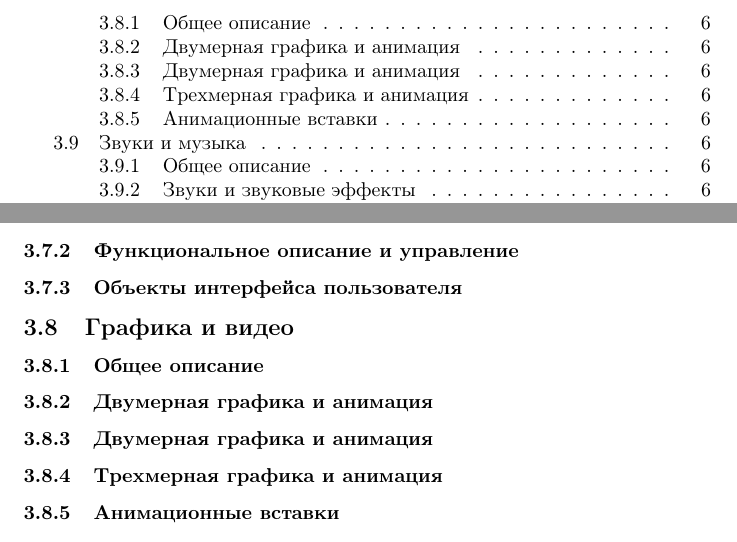
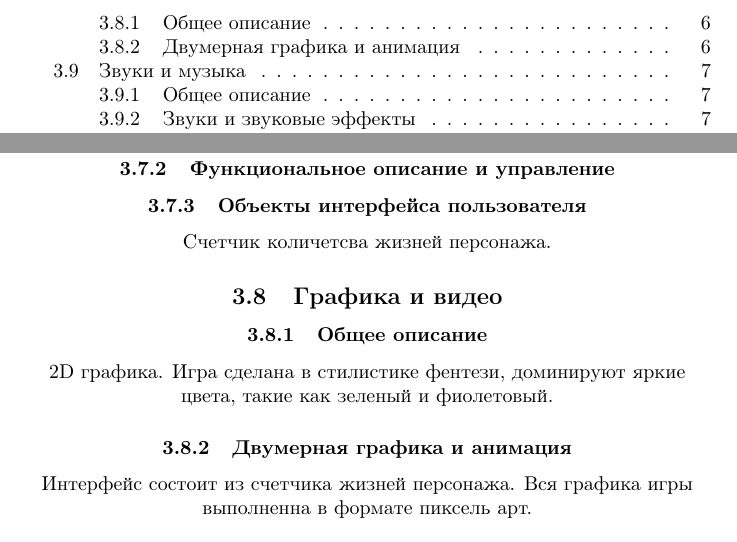
Before and after one commit to IrisskaPavlova/Game-Design-Document, a LaTeX document (main.tex): two parts of pages 2 and 6 of 6 before the commit and two parts of pages 2 and 6 of 7 after it, joined at a grey line, cut so that both start at the same text. Compiled offline with pdfLaTeX.

Commit message:
3.7 - 3.8.4

```diff
--- a/main.tex
+++ b/main.tex
@@ -1,5 +1,5 @@
 \documentclass{article}
-\usepackage{graphicx} % Required for inserting images
+\usepackage{graphicx}
 \usepackage[T2A]{fontenc}
 \usepackage{tabularx}
 
@@ -129,3 +132,4 @@ GDD служит руководством для всей команды, обе
 % Описание управления здесь...
 
 \subsubsection{Объекты интерфейса пользователя}
+Счетчик количетсва жизней персонажа.
@@ -133,10 +136,9 @@ GDD служит руководством для всей команды, обе
 
 \subsection{Графика и видео}
 \subsubsection{Общее описание}
+2D графика. Игра сделана в стилистике фентези, доминируют яркие цвета, такие как зеленый и фиолетовый.
 \subsubsection{Двумерная графика и анимация}
-\subsubsection{Двумерная графика и анимация}
-\subsubsection{Трехмерная графика и анимация}
-\subsubsection{Анимационные вставки}
+Интерфейс состоит из счетчика жизней персонажа. Вся графика игры выполненна в формате пиксель арт.
 \subsection{Звуки и музыка}
 \subsubsection{Общее описание}
 \subsubsection{Звуки и звуковые эффекты}
```
Also changed, not shown: Game_Design_Document.pdf, main.tex (6 more changed lines).
